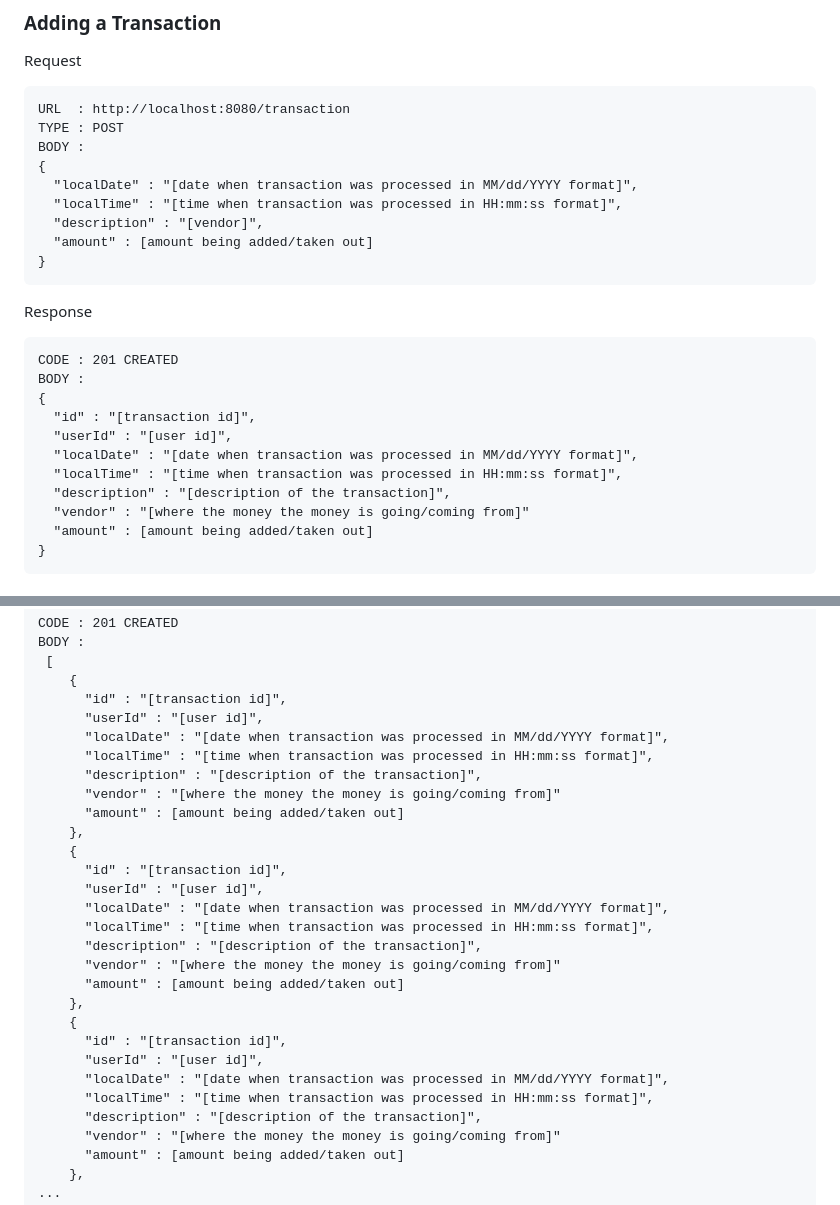
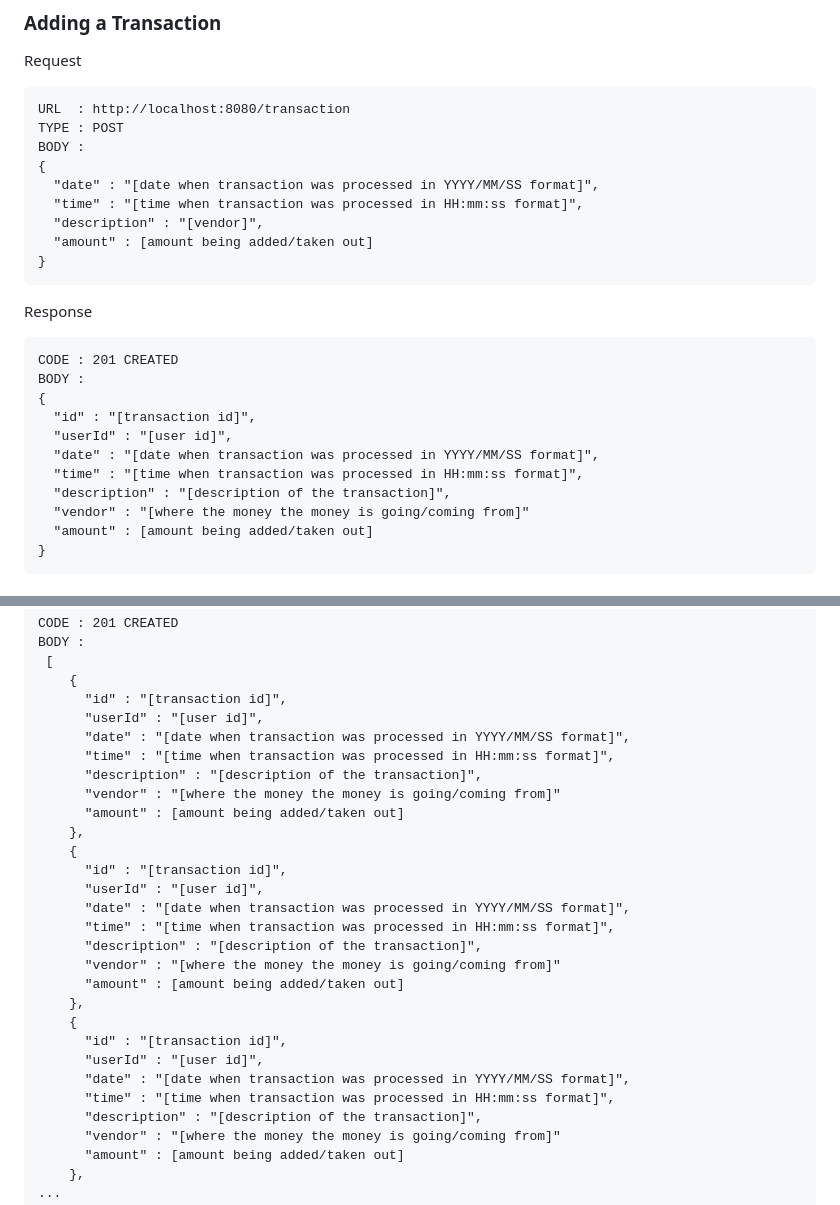
Before and after one commit to Chrisescano/AccountingLedgerApp, a Markdown page: AccountingLedgerAPI/README.md, 2 parts joined by grey strips. Rendered like a GitHub page.

```diff
--- a/AccountingLedgerAPI/README.md
+++ b/AccountingLedgerAPI/README.md
@@ -116,8 +116,8 @@ URL  : http://localhost:8080/transaction
 TYPE : POST
 BODY :
 {
-  "localDate" : "[date when transaction was processed in MM/dd/YYYY format]",
-  "localTime" : "[time when transaction was processed in HH:mm:ss format]",
+  "date" : "[date when transaction was processed in YYYY/MM/SS format]",
+  "time" : "[time when transaction was processed in HH:mm:ss format]",
   "description" : "[vendor]",
   "amount" : [amount being added/taken out]
 }
@@ -129,8 +129,8 @@ BODY :
 {
   "id" : "[transaction id]",
   "userId" : "[user id]",
-  "localDate" : "[date when transaction was processed in MM/dd/YYYY format]",
-  "localTime" : "[time when transaction was processed in HH:mm:ss format]",
+  "date" : "[date when transaction was processed in YYYY/MM/SS format]",
+  "time" : "[time when transaction was processed in HH:mm:ss format]",
   "description" : "[description of the transaction]",
   "vendor" : "[where the money the money is going/coming from]"
   "amount" : [amount being added/taken out]
@@ -151,8 +151,8 @@ BODY :
     {
       "id" : "[transaction id]",
       "userId" : "[user id]",
-      "localDate" : "[date when transaction was processed in MM/dd/YYYY format]",
-      "localTime" : "[time when transaction was processed in HH:mm:ss format]",
+      "date" : "[date when transaction was processed in YYYY/MM/SS format]",
+      "time" : "[time when transaction was processed in HH:mm:ss format]",
       "description" : "[description of the transaction]",
       "vendor" : "[where the money the money is going/coming from]"
       "amount" : [amount being added/taken out]
@@ -160,8 +160,8 @@ BODY :
     {
       "id" : "[transaction id]",
       "userId" : "[user id]",
-      "localDate" : "[date when transaction was processed in MM/dd/YYYY format]",
-      "localTime" : "[time when transaction was processed in HH:mm:ss format]",
+      "date" : "[date when transaction was processed in YYYY/MM/SS format]",
+      "time" : "[time when transaction was processed in HH:mm:ss format]",
       "description" : "[description of the transaction]",
       "vendor" : "[where the money the money is going/coming from]"
       "amount" : [amount being added/taken out]
@@ -169,8 +169,8 @@ BODY :
     {
       "id" : "[transaction id]",
       "userId" : "[user id]",
-      "localDate" : "[date when transaction was processed in MM/dd/YYYY format]",
-      "localTime" : "[time when transaction was processed in HH:mm:ss format]",
+      "date" : "[date when transaction was processed in YYYY/MM/SS format]",
+      "time" : "[time when transaction was processed in HH:mm:ss format]",
       "description" : "[description of the transaction]",
       "vendor" : "[where the money the money is going/coming from]"
       "amount" : [amount being added/taken out]
```
